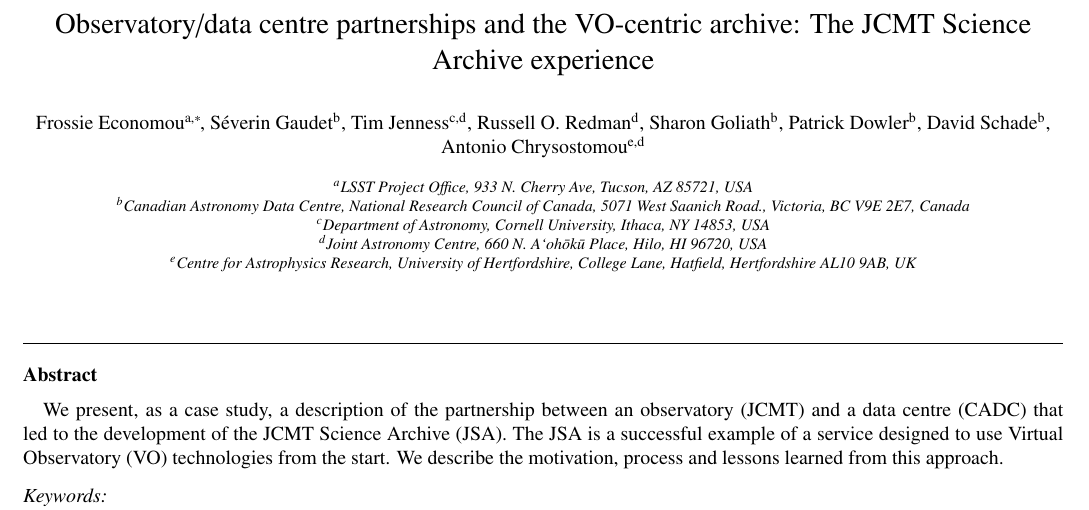
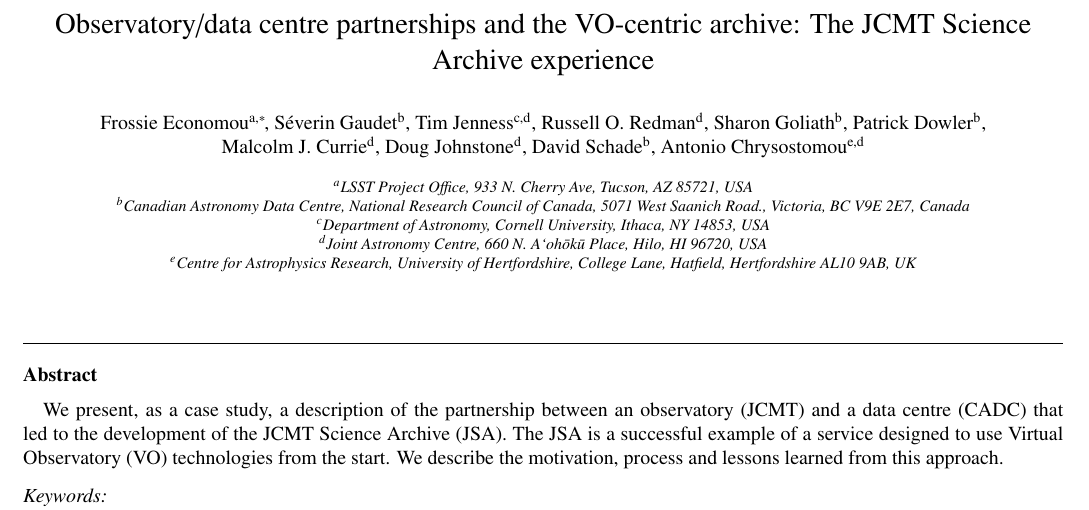
Before and after one commit to frossie/aandc-jsa, a LaTeX paper (acjsa.tex): part of page 1 of 9, cut so that both start at the same text. Compiled offline with pdfLaTeX.

Commit message:
Add Doug and Malcolm to author list

```diff
--- a/acjsa.tex
+++ b/acjsa.tex
@@ -137,6 +137,8 @@
 \author[jac]{Russell O.\ Redman}
 \author[cadc]{Sharon Goliath}
 \author[cadc]{Patrick Dowler}
+\author[jac]{Malcolm~J.~Currie}
+\author[jac]{Doug~Johnstone}
 \author[cadc]{David Schade}
 \author[uherts,jac]{Antonio Chrysostomou}
 
```
